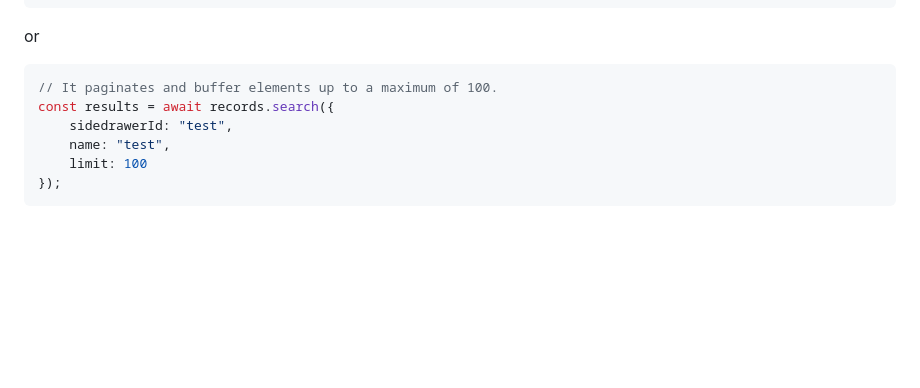
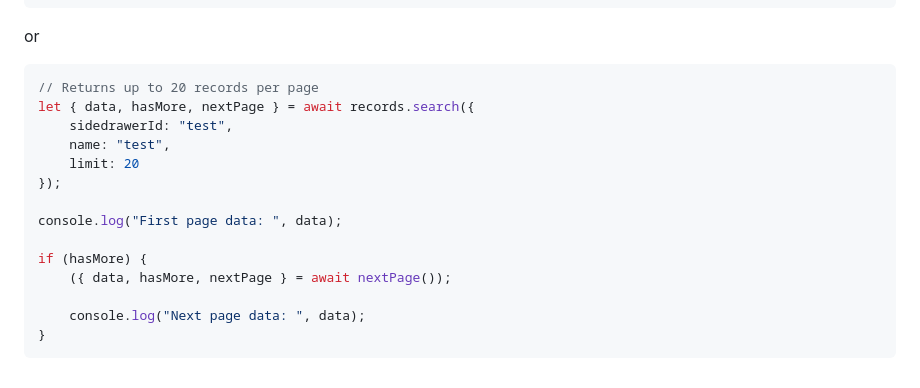
Before and after one commit to sidedrawer/sd-javascript-sdk, a Markdown page: README.md, the part around the change. Drawn GitHub-style; blank space fills up the shorter version.

````diff
--- a/README.md
+++ b/README.md
@@ -178,10 +178,18 @@ records
 or
 
 ```javascript
-// It paginates and buffer elements up to a maximum of 100.
-const results = await records.search({
+// Returns up to 20 records per page
+let { data, hasMore, nextPage } = await records.search({
     sidedrawerId: "test",
     name: "test",
-    limit: 100
+    limit: 20
 });
+
+console.log("First page data: ", data);
+
+if (hasMore) {
+    ({ data, hasMore, nextPage } = await nextPage());
+
+    console.log("Next page data: ", data);
+}
 ```
````
